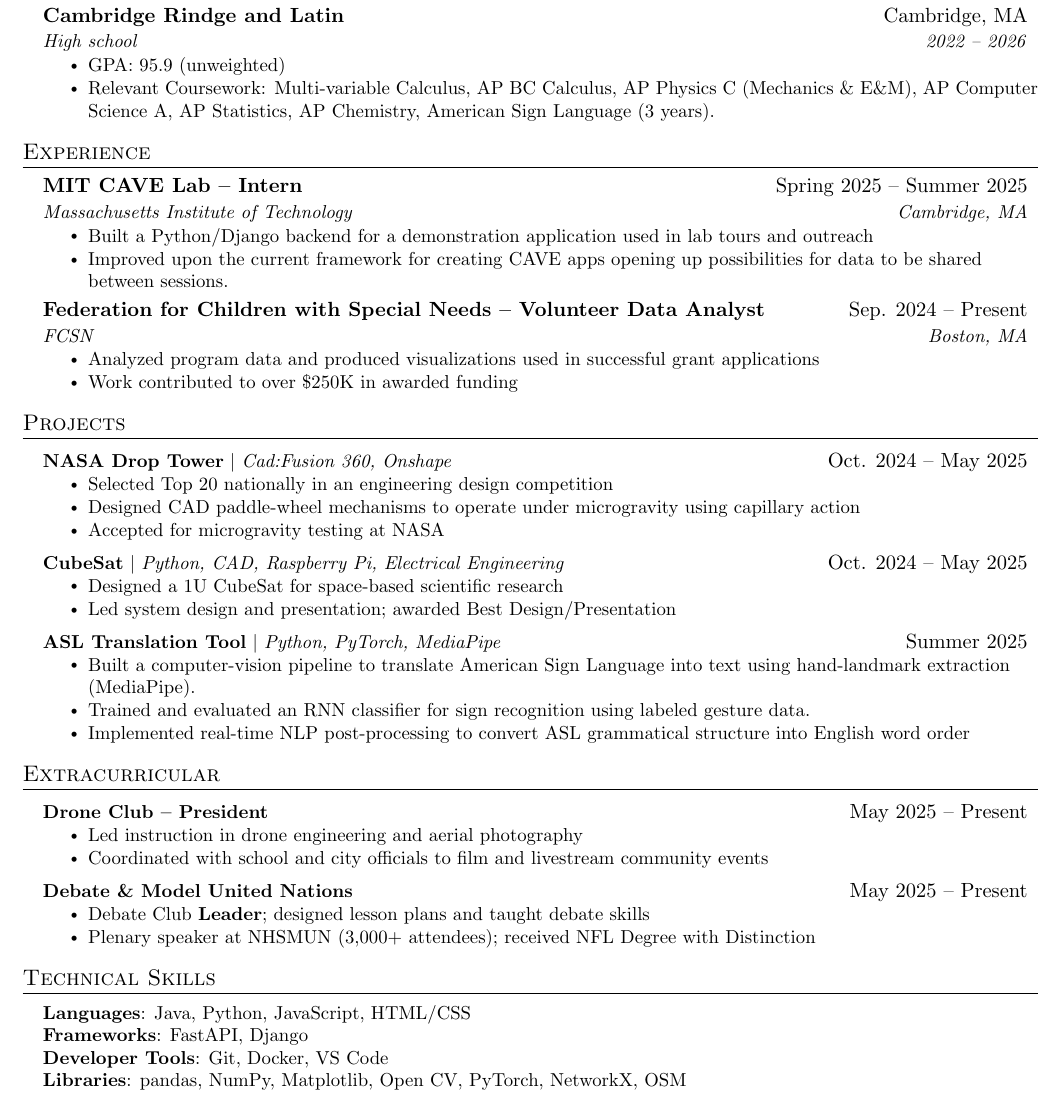
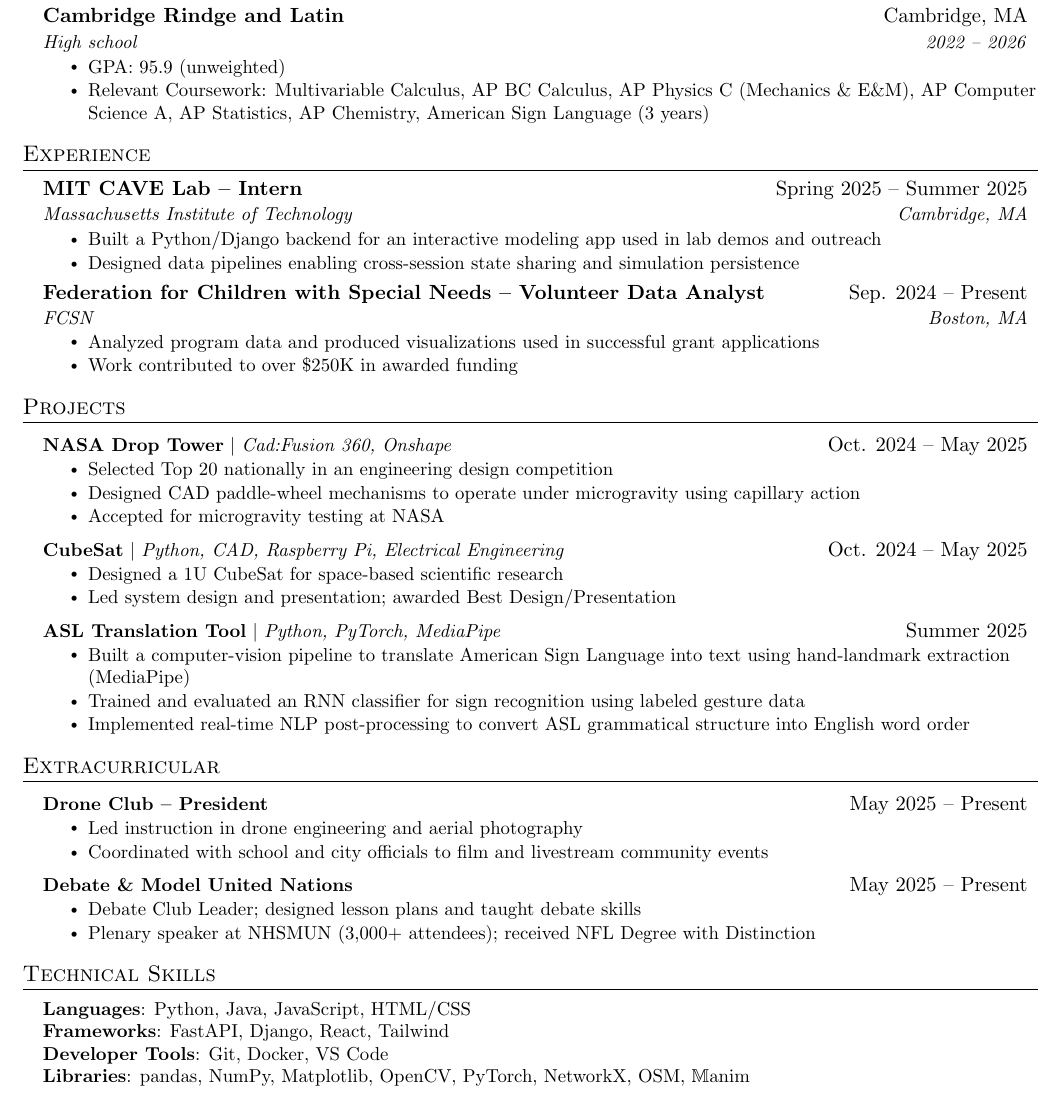
Before and after one commit to calderrussell/Resume, a LaTeX CV (Resume.tex): part of the page, cut so that both start at the same text. Compiled offline with pdfLaTeX.

Commit message:
Update coursework and project descriptions in Resume

```diff
--- a/Resume.tex
+++ b/Resume.tex
@@ -17,6 +17,7 @@
 \usepackage[hidelinks]{hyperref}
 \usepackage{fancyhdr}
 \usepackage[english]{babel}
+\usepackage{amsfonts}
 \usepackage{tabularx}
 \input{glyphtounicode}
 
@@ -136,7 +137,7 @@
       {High school}{2022 -- 2026}
       \resumeItemListStart
         \resumeItem{GPA: 95.9 (unweighted)}
-        \resumeItem{Relevant Coursework: Multi-variable Calculus, AP BC Calculus, AP Physics C (Mechanics \& E\&M), AP Computer Science A, AP Statistics, AP Chemistry, American Sign Language (3 years).}
+        \resumeItem{Relevant Coursework: Multivariable Calculus, AP BC Calculus, AP Physics C (Mechanics \& E\&M), AP Computer Science A, AP Statistics, AP Chemistry, American Sign Language (3 years)}
       \resumeItemListEnd
   \resumeSubHeadingListEnd
 
@@ -149,8 +150,8 @@
       {MIT CAVE Lab -- Intern }{Spring 2025 -- Summer 2025}
       {Massachusetts Institute of Technology}{Cambridge, MA}
       \resumeItemListStart
-        \resumeItem{Built a Python/Django backend for a demonstration application used in lab tours and outreach}
-        \resumeItem{Improved upon the current framework for creating CAVE apps  opening up possibilities for data to be shared between sessions.}
+        \resumeItem{Built a Python/Django backend for an interactive modeling app used in lab demos and outreach}
+        \resumeItem{Designed data pipelines enabling cross-session state sharing and simulation persistence}
       \resumeItemListEnd
 
 % -----------Multiple Positions Heading-----------
@@ -193,8 +194,8 @@
       \resumeProjectHeading
          {\textbf{ASL Translation Tool} $|$ \emph{Python, PyTorch, MediaPipe}}{Summer 2025}
           \resumeItemListStart
-            \resumeItem{Built a computer-vision pipeline to translate American Sign Language into text using hand-landmark extraction (MediaPipe).}
-            \resumeItem{Trained and evaluated an RNN classifier for sign recognition using labeled gesture data.}
+            \resumeItem{Built a computer-vision pipeline to translate American Sign Language into text using hand-landmark extraction (MediaPipe)}
+            \resumeItem{Trained and evaluated an RNN classifier for sign recognition using labeled gesture data}
             \resumeItem{Implemented real-time NLP post-processing to convert ASL grammatical structure into English word order}
           \resumeItemListEnd
     \resumeSubHeadingListEnd
@@ -224,10 +225,10 @@
 \section{Technical Skills}
  \begin{itemize}[leftmargin=0.15in, label={}]
     \small{\item{
-     \textbf{Languages}{: Java, Python, JavaScript, HTML/CSS} \\
-     \textbf{Frameworks}{: FastAPI, Django} \\
+     \textbf{Languages}{: Python, Java, JavaScript, HTML/CSS} \\
+     \textbf{Frameworks}{: FastAPI, Django, React, Tailwind} \\
      \textbf{Developer Tools}{: Git, Docker, VS Code} \\
-     \textbf{Libraries}{: pandas, NumPy, Matplotlib, Open CV, PyTorch, NetworkX, OSM}\\
+     \textbf{Libraries}{: pandas, NumPy, Matplotlib, OpenCV, PyTorch, NetworkX, OSM, $\mathbb{M}$anim}\\
     }}
  \end{itemize}
 
```
Also changed, not shown: Resume.tex (2 more changed lines).
